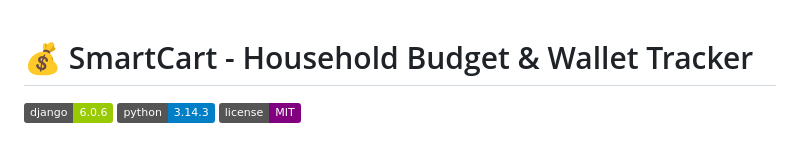
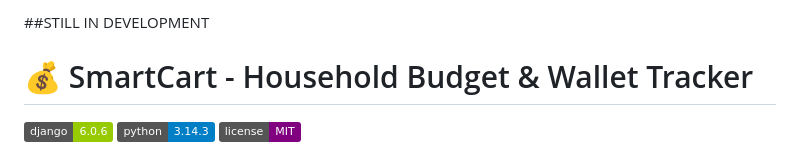
Before and after one commit to Kaloyan7878/SmartCart-Core, a Markdown page: README.md, the part around the change. Drawn GitHub-style; badges without logos.

Commit message:
Add development status section to README

```diff
--- a/README.md
+++ b/README.md
@@ -1,3 +1,4 @@
+##STILL IN DEVELOPMENT
 # 💰 SmartCart - Household Budget & Wallet Tracker
 
 [![Django Version](https://img.shields.io/badge/django-6.0.6-green.svg)](https://www.djangoproject.com/)
```
